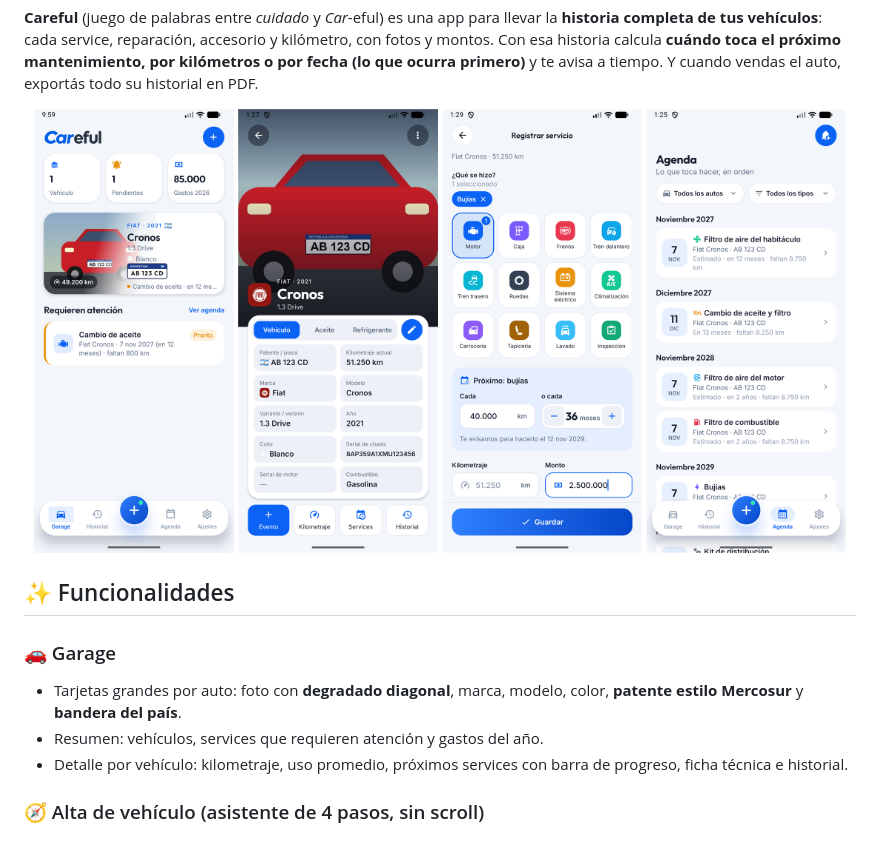
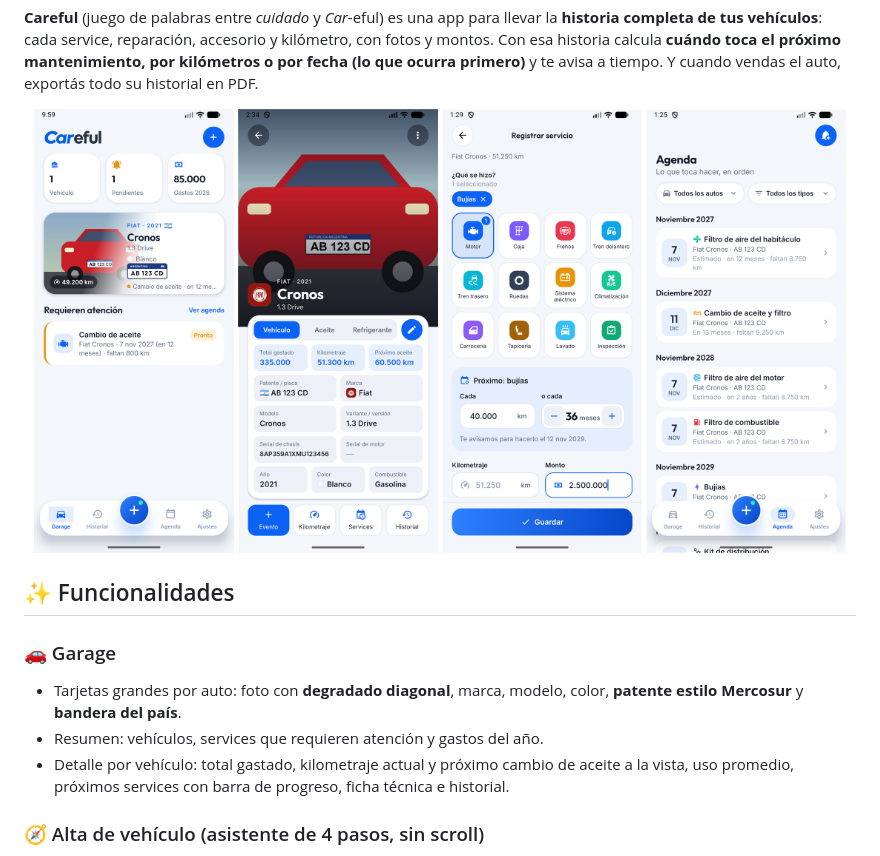
Before and after one commit to miguelazocar/Careful-App, a Markdown page: README.md, the part around the change. GitHub-like rendering; pictures changed too: docs/screenshots/vehicle.png.

```diff
--- a/README.md
+++ b/README.md
@@ -41,7 +41,7 @@
 ### 🚗 Garage
 - Tarjetas grandes por auto: foto con **degradado diagonal**, marca, modelo, color, **patente estilo Mercosur** y **bandera del país**.
 - Resumen: vehículos, services que requieren atención y gastos del año.
-- Detalle por vehículo: kilometraje, uso promedio, próximos services con barra de progreso, ficha técnica e historial.
+- Detalle por vehículo: total gastado, kilometraje actual y próximo cambio de aceite a la vista, uso promedio, próximos services con barra de progreso, ficha técnica e historial.
 
 ### 🧭 Alta de vehículo (asistente de 4 pasos, sin scroll)
 1. **Tu auto** — foto + **marca → año → modelo → versión → color**, con el catálogo del mercado argentino: **88 marcas, unos 1.000 modelos y unas 11.500 versiones de 1997 a 2026**, tomados de las listas de la CCA ([detalle](docs/CATALOG.md)). Elegís marca y año y aparecen solo los modelos de ese año, y después sus versiones. «Otro modelo» permite escribirlo a mano si no está.
```
Also changed, not shown: CHANGELOG.md (+1 -1 lines), 1 other file.
